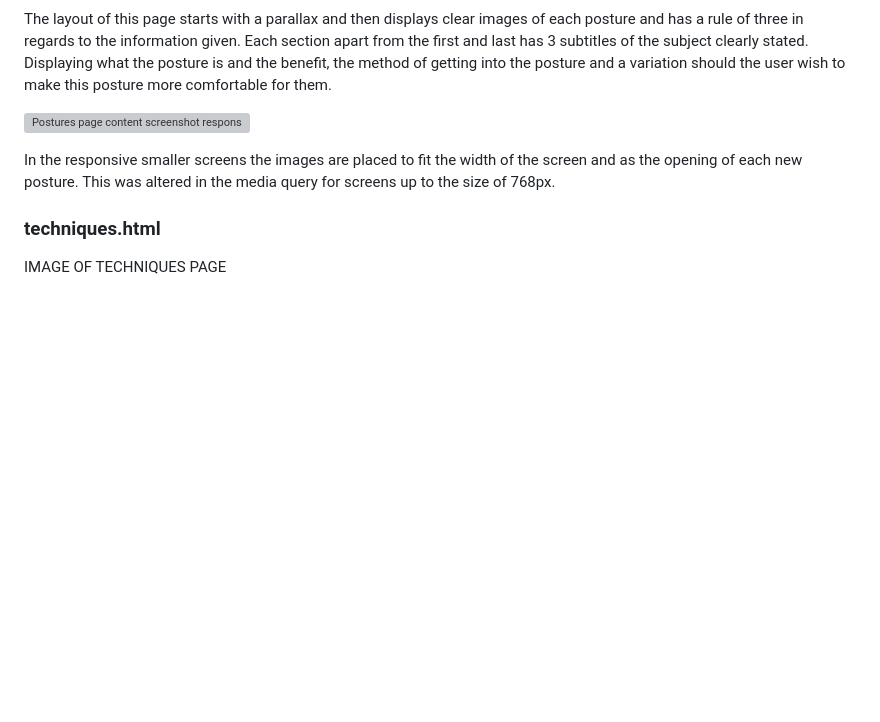
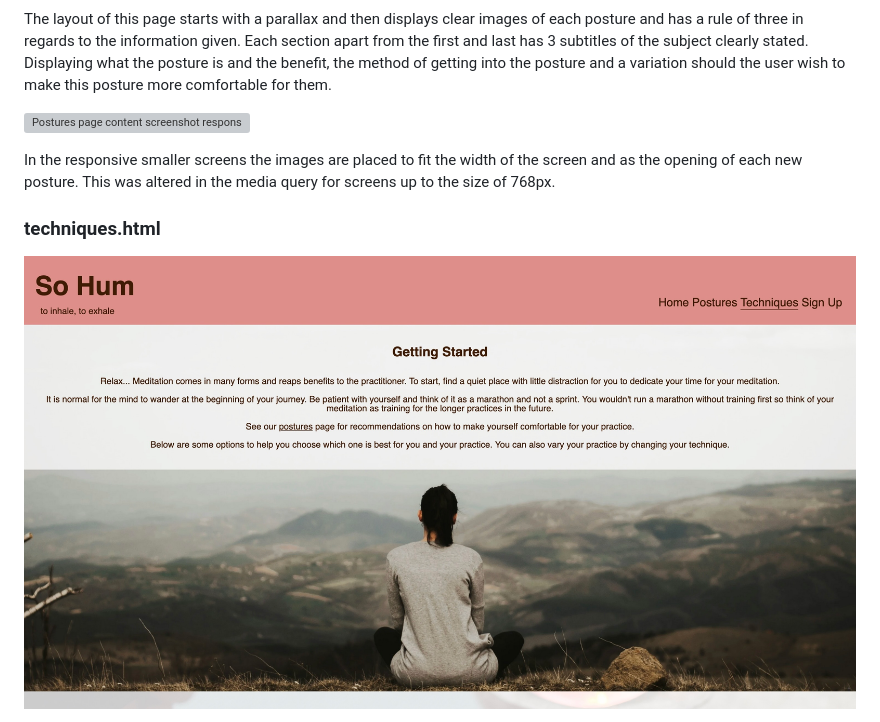
Before and after one commit to noxiryma/projectportfolio1_meditation, a Markdown page: README.md, the part around the change printed below. GitHub-like rendering; pictures changed too: assets/images/readme-images/techniques-header.jpg (added); blank space fills up the shorter version; grey boxes are pictures that could not be loaded.

Commit message:
Add content to README.md

```diff
--- a/README.md
+++ b/README.md
@@ -113,5 +113,5 @@ In the responsive smaller screens the images are placed to fit the width of the
 
 ### techniques.html
 
-IMAGE OF TECHNIQUES PAGE
+![Techniques page header screenshot](assets/images/readme-images/techniques-header.jpg)
 
```
Also changed, not shown: other parts of README.md (+3 -1 lines).
